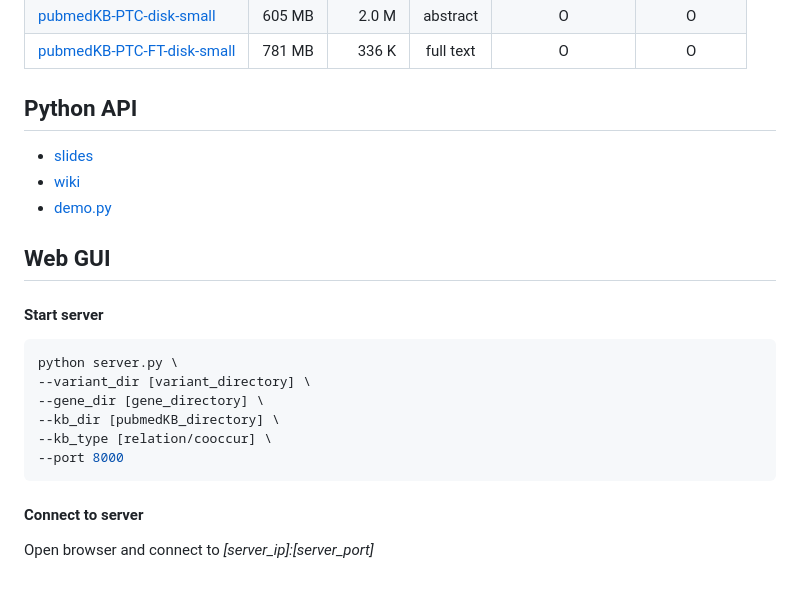
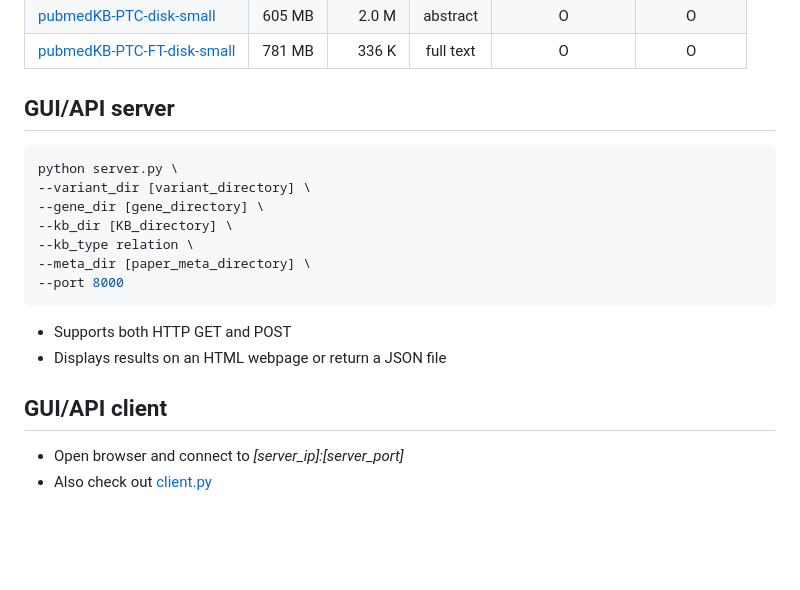
Before and after one commit to jacobvsdanniel/pubmedkb_web, a Markdown page: README.md, the part around the change. Rendered like a GitHub page; blank space fills up the shorter version.

````diff
--- a/README.md
+++ b/README.md
@@ -66,25 +66,22 @@ git checkout 2e79a4bbf4258c88dda1ddc7f4e4f3ee37443896
 | [pubmedKB-PTC-disk-small](https://drive.google.com/file/d/1EnrnGBkbrInu58bkoe9vSn-oRARWtbX0/view?usp=sharing) | 605 MB | 2.0 M | abstract | O | O |
 | [pubmedKB-PTC-FT-disk-small](https://drive.google.com/file/d/13Y5JWWAhbWRY5IiUu2D9b0JO31OjxECj/view?usp=sharing) | 781 MB | 336 K | full text | O | O |
 
-## Python API
-
-- [slides](https://github.com/jacobvsdanniel/pubmedkb_web/blob/main/pubmedKB_api.pdf)
-- [wiki](https://github.com/jacobvsdanniel/pubmedkb_web/wiki)
-- [demo.py](https://github.com/jacobvsdanniel/pubmedkb_web/blob/main/demo.py)
-
-## Web GUI
-
-#### Start server
+## GUI/API server
 
 ```bash
 python server.py \
 --variant_dir [variant_directory] \
 --gene_dir [gene_directory] \
---kb_dir [pubmedKB_directory] \
---kb_type [relation/cooccur] \
+--kb_dir [KB_directory] \
+--kb_type relation \
+--meta_dir [paper_meta_directory] \
 --port 8000
 ```
 
-#### Connect to server
+- Supports both HTTP GET and POST
+- Displays results on an HTML webpage or return a JSON file
 
-Open browser and connect to *[server_ip]:[server_port]*
+## GUI/API client
+
+- Open browser and connect to *[server_ip]:[server_port]*
+- Also check out [client.py](https://github.com/jacobvsdanniel/pubmedkb_web/blob/main/client.py)
````
